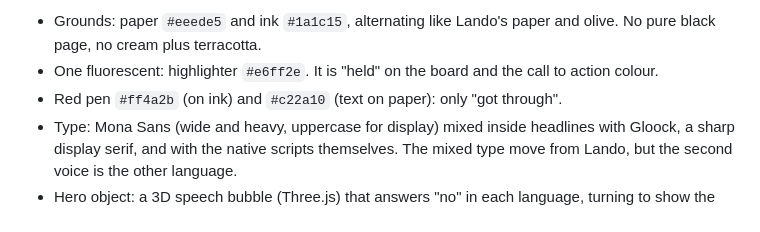
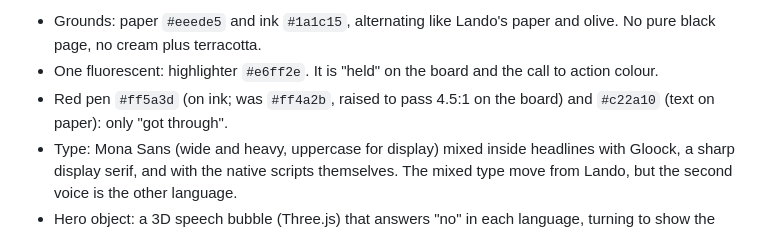
Before and after one commit to IshKej/polyguard, a Markdown page: docs/design-research.md, the part around the change. Rendered like a GitHub page.

```diff
--- a/docs/design-research.md
+++ b/docs/design-research.md
@@ -111,7 +111,7 @@ test sheet, and the speech bubble (the bot's "no").
   olive. No pure black page, no cream plus terracotta.
 - One fluorescent: highlighter `#e6ff2e`. It is "held" on the board and the call
   to action colour.
-- Red pen `#ff4a2b` (on ink) and `#c22a10` (text on paper): only "got through".
+- Red pen `#ff5a3d` (on ink; was `#ff4a2b`, raised to pass 4.5:1 on the board) and `#c22a10` (text on paper): only "got through".
 - Type: Mona Sans (wide and heavy, uppercase for display) mixed inside headlines
   with Gloock, a sharp display serif, and with the native scripts themselves. The
   mixed type move from Lando, but the second voice is the other language.
```
Also changed, not shown: README.md (+11 -2 lines), docs/hero.png, docs/results.png, 5 other files.
